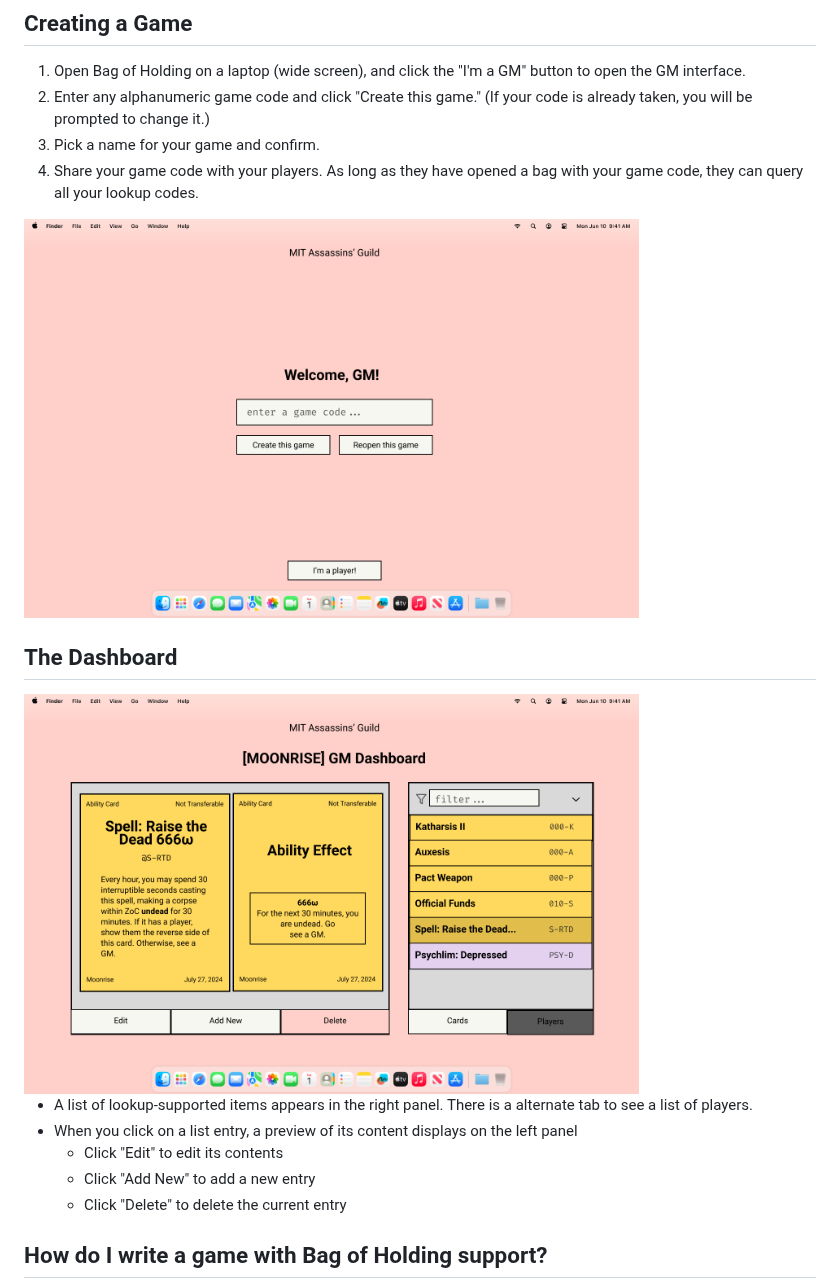
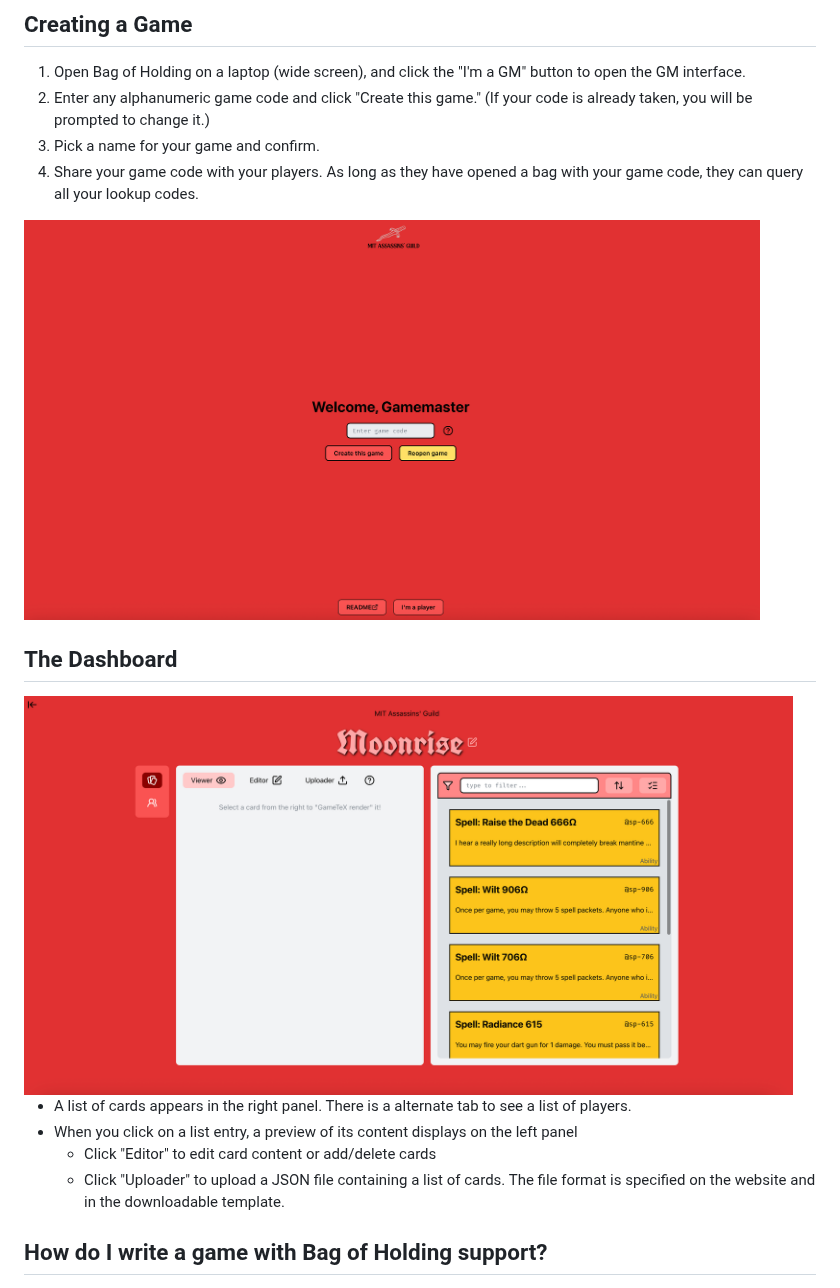
Before and after one commit to s1lk-77/boh-1040, a Markdown page: documentations/GM-guide.md, the part around the change. Rendered like a GitHub page; pictures changed too: documentations/images/DashboardView.png, documentations/images/GMMain.png.

Commit message:
updated GM guide

```diff
--- a/documentations/GM-guide.md
+++ b/documentations/GM-guide.md
@@ -13,11 +13,10 @@
 
 <img src="images/DashboardView.png" height="400">
 
-- A list of lookup-supported items appears in the right panel. There is a alternate tab to see a list of players.
+- A list of cards appears in the right panel. There is a alternate tab to see a list of players.
 - When you click on a list entry, a preview of its content displays on the left panel
-  - Click "Edit" to edit its contents
-  - Click "Add New" to add a new entry
-  - Click "Delete" to delete the current entry
+  - Click "Editor" to edit card content or add/delete cards
+  - Click "Uploader" to upload a JSON file containing a list of cards. The file format is specified on the website and in the downloadable template.
 
 ## How do I write a game with Bag of Holding support?
 
```
